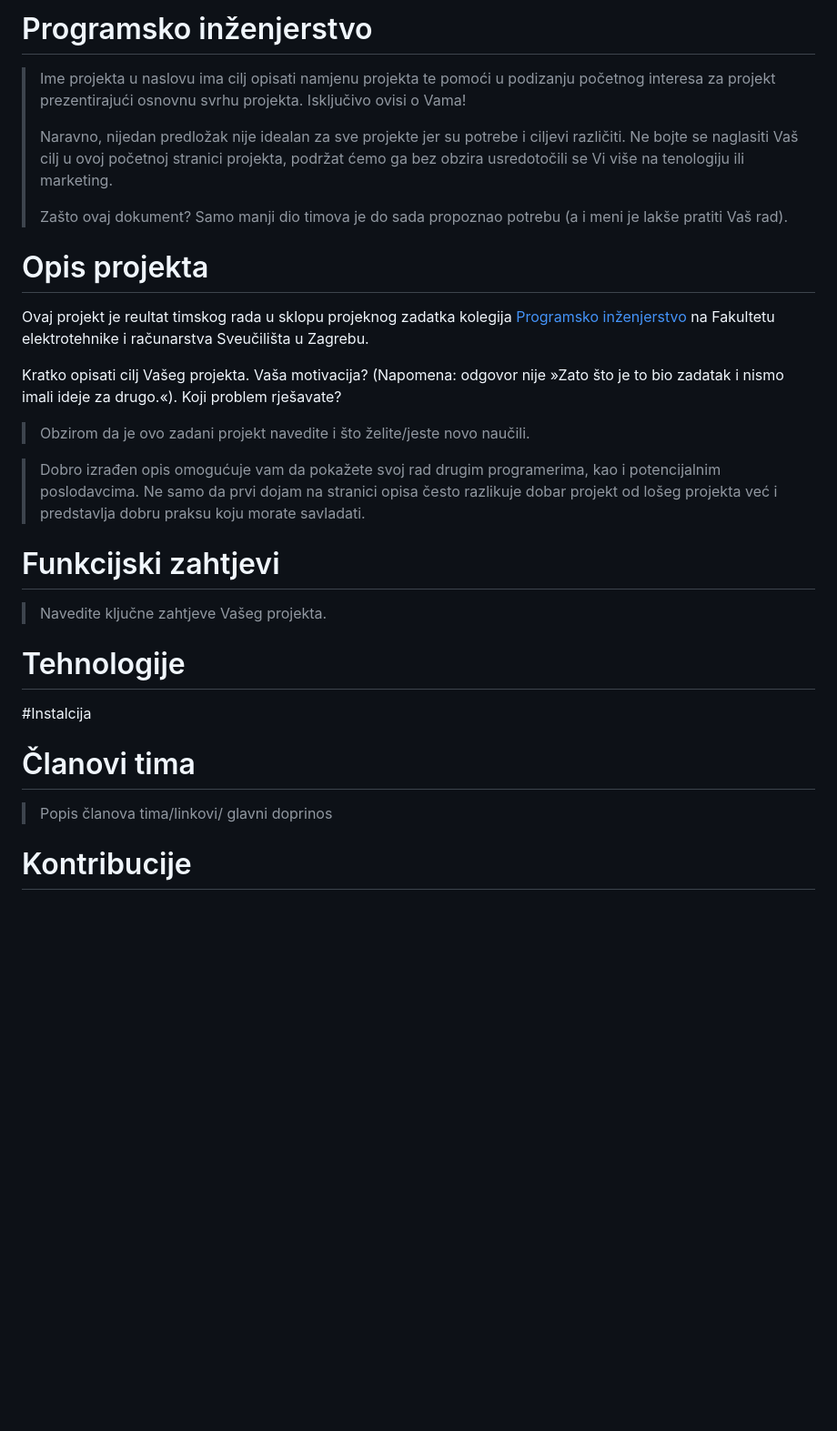
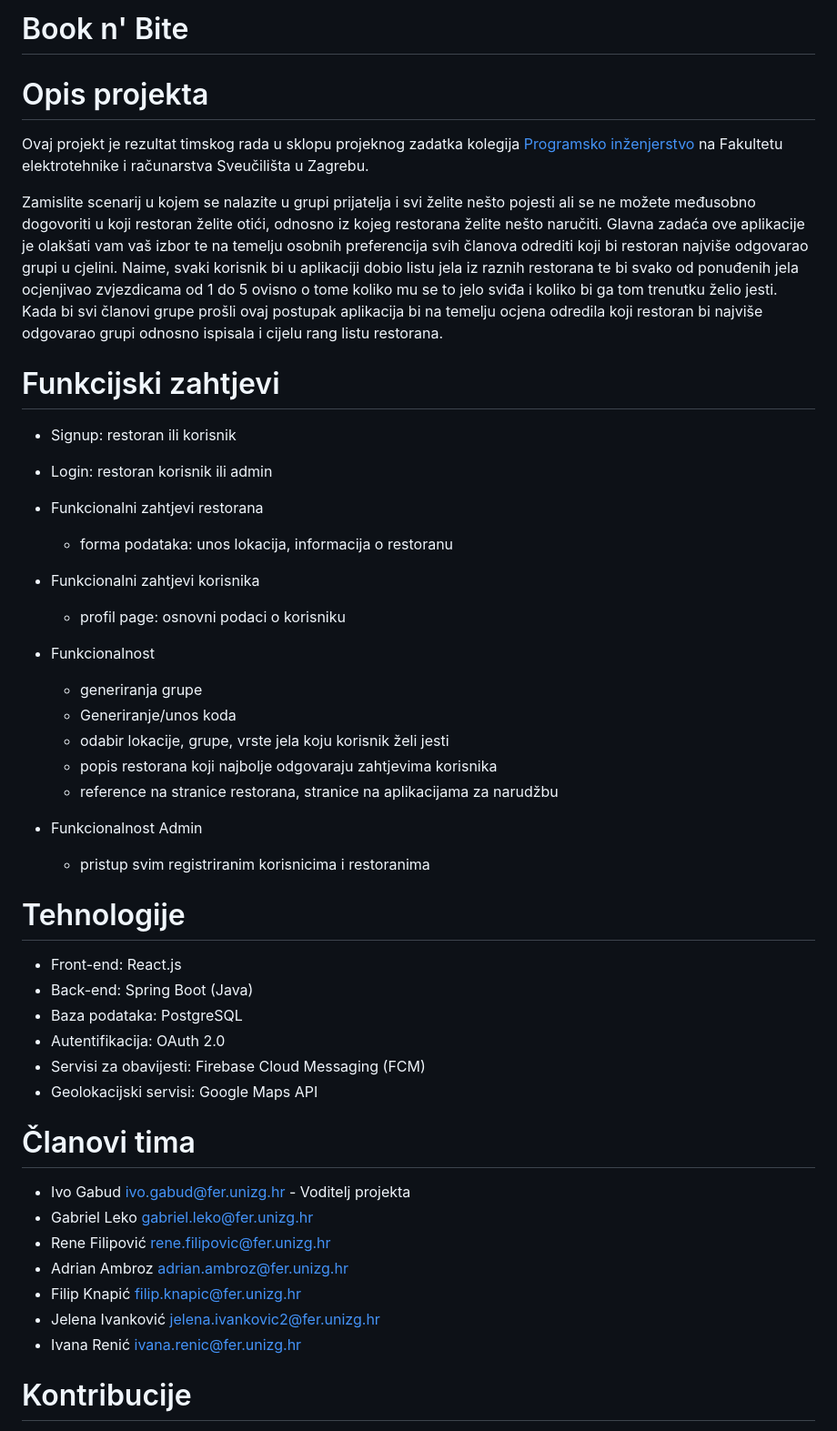
Before and after one commit to IvoGabud/Book-n-Bite, a Markdown page: README.md, the part around the change. Shown: that part at 91% size. GitHub-like rendering; blank space fills up the shorter version.

Commit message:
Update na README

```diff
--- a/README.md
+++ b/README.md
@@ -1,30 +1,54 @@
-# Programsko inženjerstvo
+# Book n' Bite
 
-> Ime projekta u naslovu ima cilj opisati namjenu projekta te pomoći u podizanju početnog interesa za projekt prezentirajući osnovnu svrhu projekta.
-> Isključivo ovisi o Vama!
->
-> Naravno, nijedan predložak nije idealan za sve projekte jer su potrebe i ciljevi različiti. Ne bojte se naglasiti Vaš cilj u ovoj početnoj stranici projekta, podržat ćemo ga bez obzira usredotočili se Vi više na tenologiju ili marketing.
->
-> Zašto ovaj dokument? Samo manji dio timova je do sada propoznao potrebu (a i meni je lakše pratiti Vaš rad).
 
 # Opis projekta
-Ovaj projekt je reultat timskog rada u sklopu projeknog zadatka kolegija [Programsko inženjerstvo](https://www.fer.unizg.hr/predmet/proinz) na Fakultetu elektrotehnike i računarstva Sveučilišta u Zagrebu.
+Ovaj projekt je rezultat timskog rada u sklopu projeknog zadatka kolegija [Programsko inženjerstvo](https://www.fer.unizg.hr/predmet/proinz) na Fakultetu elektrotehnike i računarstva Sveučilišta u Zagrebu.
 
-Kratko opisati cilj Vašeg projekta. Vaša motivacija?  (Napomena: odgovor nije »Zato što je to bio zadatak i nismo imali ideje za drugo.«). Koji problem rješavate?
-> Obzirom da je ovo zadani projekt navedite i što želite/jeste novo  naučili.
-
-> Dobro izrađen opis omogućuje vam da pokažete svoj rad drugim programerima, kao i potencijalnim poslodavcima. Ne samo da prvi dojam na stranici opisa često razlikuje dobar projekt od lošeg projekta već i predstavlja dobru praksu koju morate savladati.
+Zamislite scenarij u kojem se nalazite u grupi prijatelja i svi želite nešto pojesti ali se ne možete
+međusobno dogovoriti u koji restoran želite otići, odnosno iz kojeg restorana želite nešto naručiti.
+Glavna zadaća ove aplikacije je olakšati vam vaš izbor te na temelju osobnih preferencija svih
+članova odrediti koji bi restoran najviše odgovarao grupi u cjelini. Naime, svaki korisnik bi u aplikaciji
+dobio listu jela iz raznih restorana te bi svako od ponuđenih jela ocjenjivao zvjezdicama od 1 do 5
+ovisno o tome koliko mu se to jelo sviđa i koliko bi ga tom trenutku želio jesti. Kada bi svi članovi grupe
+prošli ovaj postupak aplikacija bi na temelju ocjena odredila koji restoran bi najviše odgovarao grupi
+odnosno ispisala i cijelu rang listu restorana.
 
 # Funkcijski zahtjevi
-> Navedite ključne zahtjeve Vašeg projekta.
+- Signup: restoran ili korisnik
+- Login: restoran korisnik ili admin
+- Funkcionalni zahtjevi restorana
+  - forma podataka: unos lokacija, informacija o restoranu
+- Funkcionalni zahtjevi korisnika
+  - profil page: osnovni podaci o korisniku
+
+- Funkcionalnost
+  - generiranja grupe
+  - Generiranje/unos koda
+  - odabir lokacije, grupe, vrste jela koju korisnik želi jesti
+  - popis restorana koji najbolje odgovaraju zahtjevima korisnika
+  - reference na stranice restorana, stranice na aplikacijama za narudžbu
+
+- Funkcionalnost Admin
+  - pristup svim registriranim korisnicima i restoranima
 
 
 # Tehnologije
 
-#Instalcija
+- Front-end: React.js
+- Back-end: Spring Boot (Java)
+- Baza podataka: PostgreSQL
+- Autentifikacija: OAuth 2.0
+- Servisi za obavijesti: Firebase Cloud Messaging (FCM)
+- Geolokacijski servisi: Google Maps API
+
 # Članovi tima
-> Popis članova tima/linkovi/ glavni doprinos
->
+- Ivo Gabud ivo.gabud@fer.unizg.hr  - Voditelj projekta
+- Gabriel Leko gabriel.leko@fer.unizg.hr
+- Rene Filipović rene.filipovic@fer.unizg.hr
+- Adrian Ambroz adrian.ambroz@fer.unizg.hr
+- Filip Knapić filip.knapic@fer.unizg.hr
+- Jelena Ivanković jelena.ivankovic2@fer.unizg.hr
+- Ivana Renić ivana.renic@fer.unizg.hr
 
 # Kontribucije
 >Pravila ovise o organizaciji tima i su često izdvojena u CONTRIBUTING.md
```
